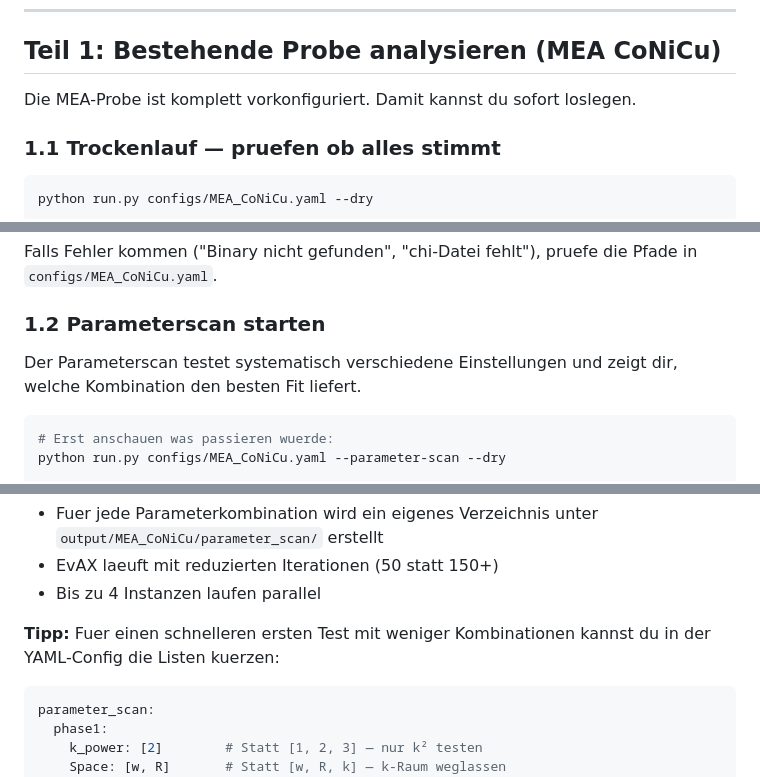
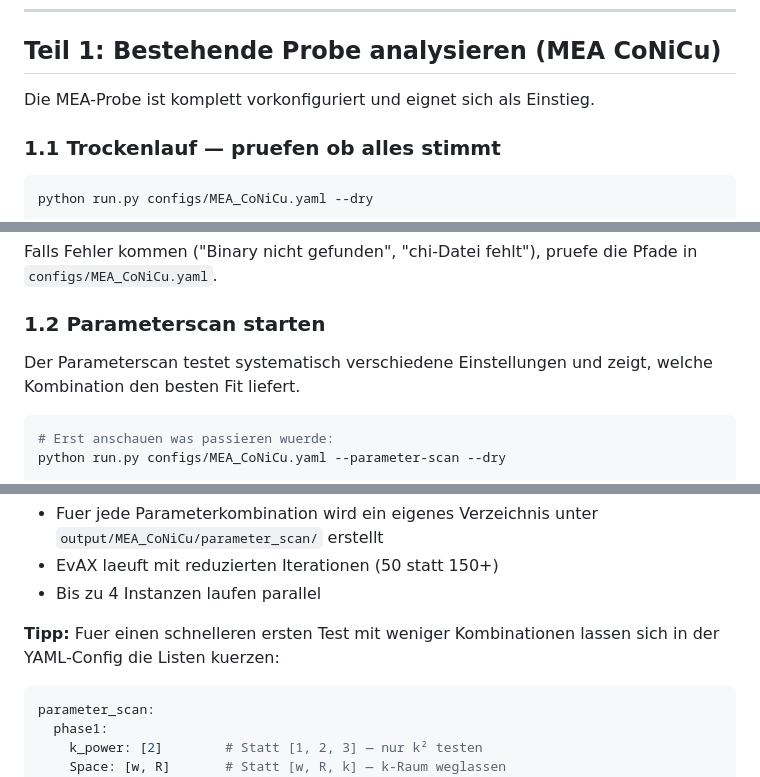
Before and after one commit to nanare-sudo/evax-exafs-toolkit, a Markdown page: TUTORIAL.md, 3 parts joined by grey strips. GitHub-like rendering.

````diff
--- a/TUTORIAL.md
+++ b/TUTORIAL.md
@@ -46,7 +46,7 @@ chmod +x feff85exafs/legacy/mod/MONO/feff85L
 
 ## Teil 1: Bestehende Probe analysieren (MEA CoNiCu)
 
-Die MEA-Probe ist komplett vorkonfiguriert. Damit kannst du sofort loslegen.
+Die MEA-Probe ist komplett vorkonfiguriert und eignet sich als Einstieg.
 
 ### 1.1 Trockenlauf — pruefen ob alles stimmt
 
@@ -72,7 +72,7 @@ pruefe die Pfade in `configs/MEA_CoNiCu.yaml`.
 
 ### 1.2 Parameterscan starten
 
-Der Parameterscan testet systematisch verschiedene Einstellungen und zeigt dir,
+Der Parameterscan testet systematisch verschiedene Einstellungen und zeigt,
 welche Kombination den besten Fit liefert.
 
 ```bash
@@ -90,7 +90,7 @@ python run.py configs/MEA_CoNiCu.yaml --parameter-scan
 - Bis zu 4 Instanzen laufen parallel
 
 **Tipp:** Fuer einen schnelleren ersten Test mit weniger Kombinationen
-kannst du in der YAML-Config die Listen kuerzen:
+lassen sich in der YAML-Config die Listen kuerzen:
 ```yaml
 parameter_scan:
   phase1:
````
Also changed, not shown: other parts of TUTORIAL.md (+12 -11 lines), README.md (+8 -9 lines).
